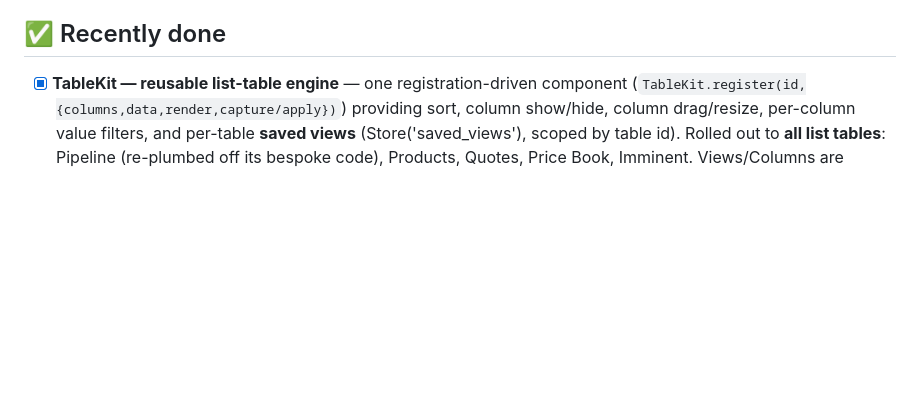
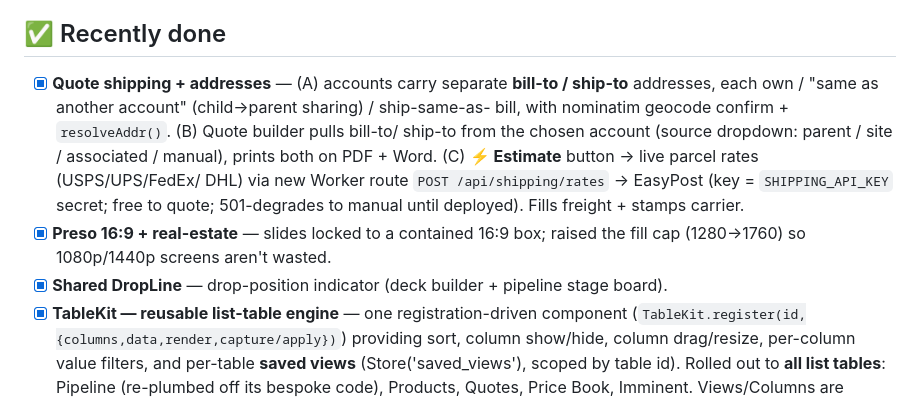
Before and after one commit to tealninja/tsi-intel, a Markdown page: BACKLOG.md, the part around the change. Drawn GitHub-style; blank space fills up the shorter version.

Commit message:
Backlog: shipping + quote addresses feature
Co-Authored-By: Claude Opus 4.8 <noreply@anthropic.com>
Claude-Session: https://claude.ai/code/session_01XtT5A8bm9TYqSRxdhkmE6s

```diff
--- a/BACKLOG.md
+++ b/BACKLOG.md
@@ -178,6 +178,16 @@ Roles (cumulative ladder):
   Honors the current search/filters/chips.
 
 ## ✅ Recently done
+- [x] **Quote shipping + addresses** — (A) accounts carry separate **bill-to / ship-to**
+  addresses, each own / "same as another account" (child→parent sharing) / ship-same-as-
+  bill, with nominatim geocode confirm + `resolveAddr()`. (B) Quote builder pulls bill-to/
+  ship-to from the chosen account (source dropdown: parent / site / associated / manual),
+  prints both on PDF + Word. (C) **⚡ Estimate** button → live parcel rates (USPS/UPS/FedEx/
+  DHL) via new Worker route `POST /api/shipping/rates` → EasyPost (key = `SHIPPING_API_KEY`
+  secret; free to quote; 501-degrades to manual until deployed). Fills freight + stamps carrier.
+- [x] **Preso 16:9 + real-estate** — slides locked to a contained 16:9 box; raised the
+  fill cap (1280→1760) so 1080p/1440p screens aren't wasted.
+- [x] **Shared DropLine** — drop-position indicator (deck builder + pipeline stage board).
 - [x] **TableKit — reusable list-table engine** — one registration-driven component
   (`TableKit.register(id,{columns,data,render,capture/apply})`) providing sort, column
   show/hide, column drag/resize, per-column value filters, and per-table **saved views**
```
